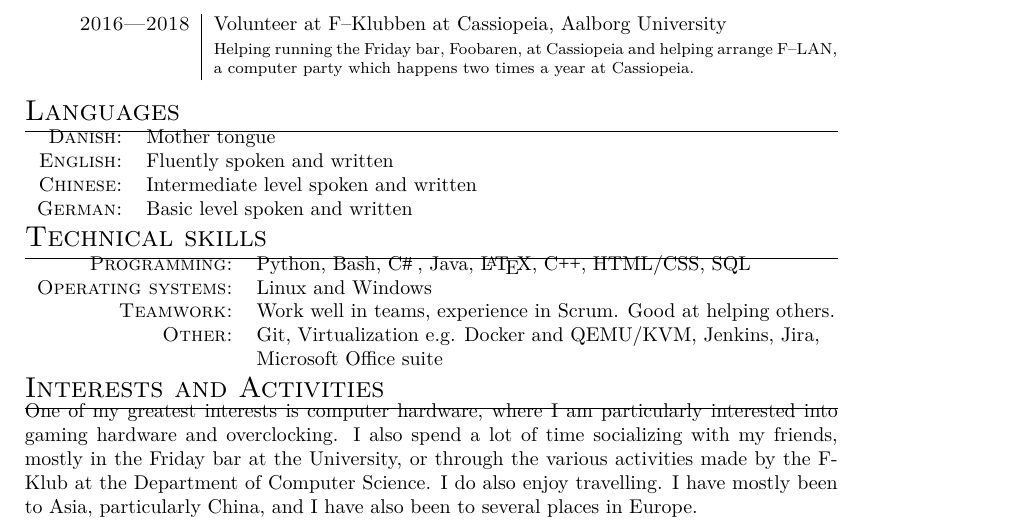
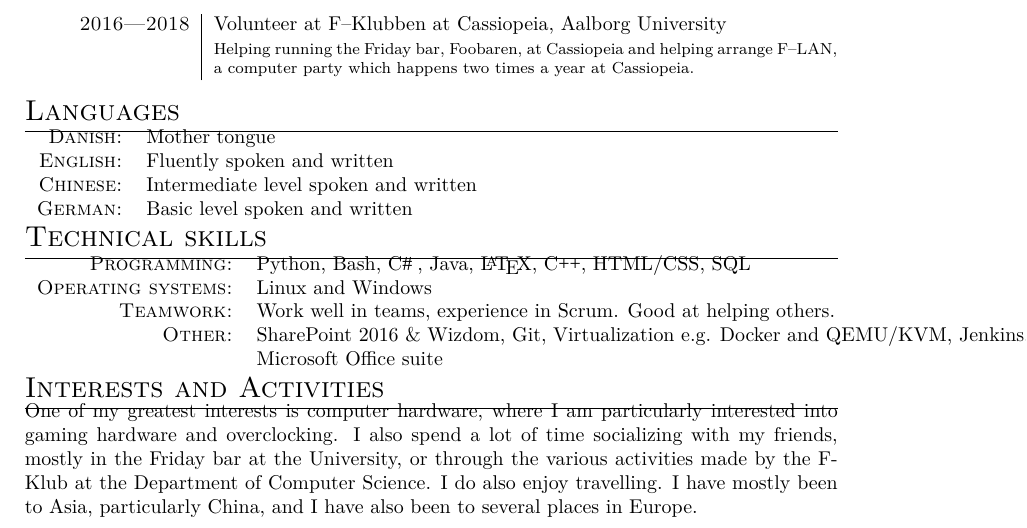
Before and after one commit to ThomasPilgaard/cv, a LaTeX CV (cv.tex): part of page 2 of 2, cut so that both start at the same text. Compiled offline with XeLaTeX.

Commit message:
Addition of SP16 and Wizdom in skills entry

```diff
--- a/cv.tex
+++ b/cv.tex
@@ -173,7 +173,7 @@
 
         \textsc{Teamwork:}          & Work well in teams, experience in Scrum. Good at helping others. \\
 
-        \textsc{Other:}             & Git, Virtualization e.g. Docker and QEMU/KVM, Jenkins, Jira,\\
+        \textsc{Other:}             & SharePoint 2016 \& Wizdom, Git, Virtualization e.g. Docker and QEMU/KVM, Jenkins, Jira,\\
                                     & Microsoft Office suite
     \end{tabular}
 
```
